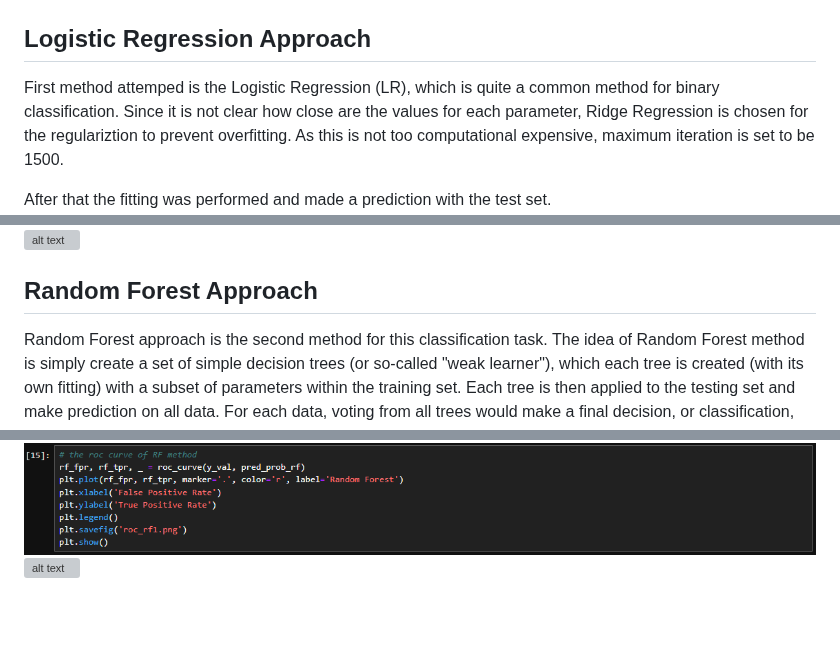
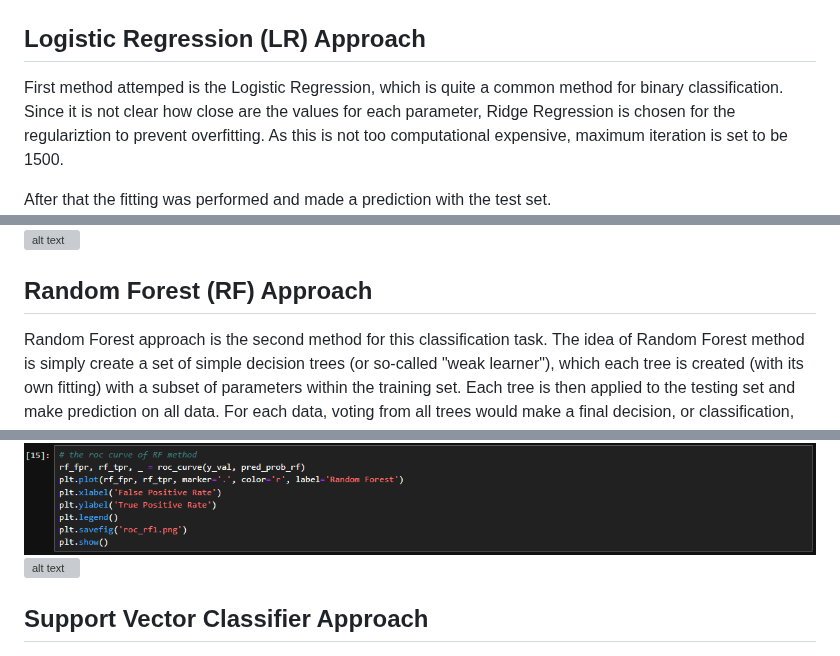
Before and after one commit to David-Tam/ML-Wine-Quality-Prediction, a Markdown page: README.md, 3 parts joined by grey strips. GitHub-like rendering; blank space fills up the shorter version; grey boxes are pictures that could not be loaded.

```diff
--- a/README.md
+++ b/README.md
@@ -80,9 +80,9 @@ The only caterogrical feature is the quality of the wine:
 The whole data set (4898 data point) is assigned a random number (called "sample") for data splitting: 4000 for training and 898 for testing. Then, "quality" and "sample" were removed from both sets as they are not used for training and testing.
 ![alt text](images/1g.png)
 
-## Logistic Regression Approach
+## Logistic Regression (LR) Approach
 
-First method attemped is the Logistic Regression (LR), which is quite a common method for binary classification. Since it is not clear how close are the values for each parameter, Ridge Regression is chosen for the regulariztion to prevent overfitting. As this is not too computational expensive, maximum iteration is set to be 1500.
+First method attemped is the Logistic Regression, which is quite a common method for binary classification. Since it is not clear how close are the values for each parameter, Ridge Regression is chosen for the regulariztion to prevent overfitting. As this is not too computational expensive, maximum iteration is set to be 1500.
 
 After that the fitting was performed and made a prediction with the test set.
 ![alt text](images/1h.png)
@@ -95,7 +95,7 @@ And the corresponding ROC curve, which gives us an idea of all confusion matrics
 ![alt text](images/1k.png)
 ![alt text](images/roc_lr1.png)
 
-## Random Forest Approach
+## Random Forest (RF) Approach
 
 Random Forest approach is the second method for this classification task. The idea of Random Forest method is simply create a set of simple decision trees (or so-called "weak learner"), which each tree is created (with its own fitting) with a subset of parameters within the training set. Each tree is then applied to the testing set and make prediction on all data. For each data, voting from all trees would make a final decision, or classification, for a data point.
 
@@ -110,6 +110,10 @@ As per the result, below is the confusion matrix:
 The ROC curve:
 ![alt text](images/1o.png)
 ![alt text](images/roc_rf1.png)
+
+## Support Vector Classifier Approach
+
+
 
 ![alt text](images/1p.png)
 ![alt text](images/1q.png)
```
